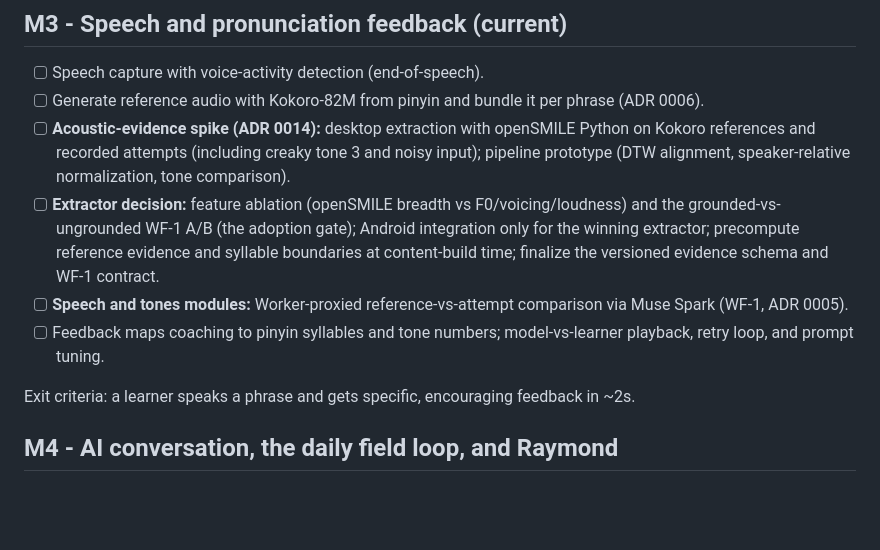
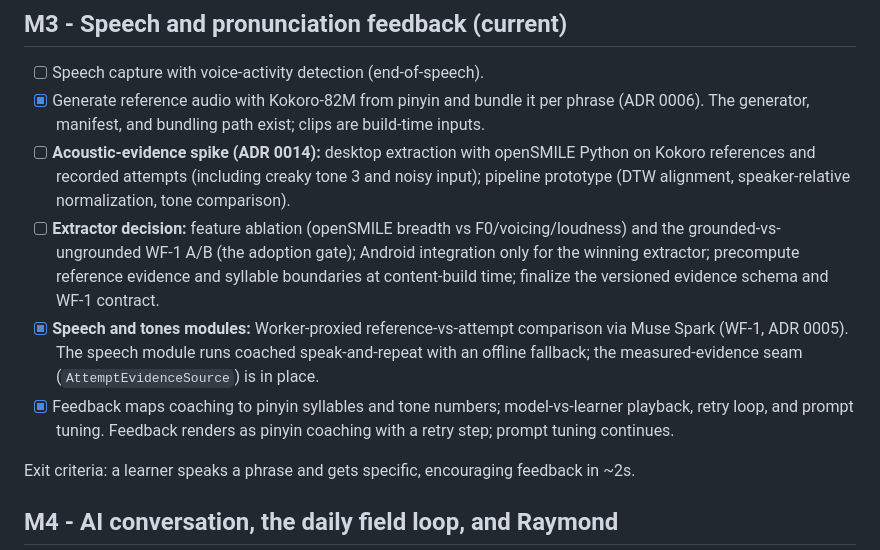
Before and after one commit to iamenianc/Mandarin, a Markdown page: docs/04-roadmap.md, the part around the change. Drawn GitHub-style; blank space fills up the shorter version.

```diff
--- a/docs/04-roadmap.md
+++ b/docs/04-roadmap.md
@@ -58,7 +58,8 @@ Exit criteria met: a learner can complete an offline session in any of the four
 ## M3 - Speech and pronunciation feedback (current)
 
 - [ ] Speech capture with voice-activity detection (end-of-speech).
-- [ ] Generate reference audio with Kokoro-82M from pinyin and bundle it per phrase (ADR 0006).
+- [x] Generate reference audio with Kokoro-82M from pinyin and bundle it per phrase (ADR 0006).
+  The generator, manifest, and bundling path exist; clips are build-time inputs.
 - [ ] **Acoustic-evidence spike (ADR 0014):** desktop extraction with openSMILE Python on
   Kokoro references and recorded attempts (including creaky tone 3 and noisy input);
   pipeline prototype (DTW alignment, speaker-relative normalization, tone comparison).
@@ -66,10 +67,12 @@ Exit criteria met: a learner can complete an offline session in any of the four
   and the grounded-vs-ungrounded WF-1 A/B (the adoption gate); Android integration only
   for the winning extractor; precompute reference evidence and syllable boundaries at
   content-build time; finalize the versioned evidence schema and WF-1 contract.
-- [ ] **Speech and tones modules:** Worker-proxied reference-vs-attempt comparison via
-  Muse Spark (WF-1, ADR 0005).
-- [ ] Feedback maps coaching to pinyin syllables and tone numbers; model-vs-learner
-  playback, retry loop, and prompt tuning.
+- [x] **Speech and tones modules:** Worker-proxied reference-vs-attempt comparison via
+  Muse Spark (WF-1, ADR 0005). The speech module runs coached speak-and-repeat with an
+  offline fallback; the measured-evidence seam (`AttemptEvidenceSource`) is in place.
+- [x] Feedback maps coaching to pinyin syllables and tone numbers; model-vs-learner
+  playback, retry loop, and prompt tuning. Feedback renders as pinyin coaching with a
+  retry step; prompt tuning continues.
 
 Exit criteria: a learner speaks a phrase and gets specific, encouraging feedback in ~2s.
 
```
Also changed, not shown: .kilo/plan.md (+11 -4 lines), docs/05-decisions/0018-shared-drill-engine.md (+7 -0 lines).
